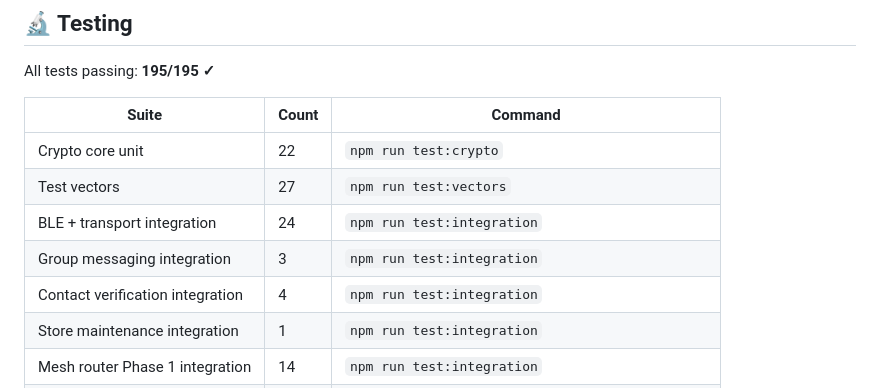
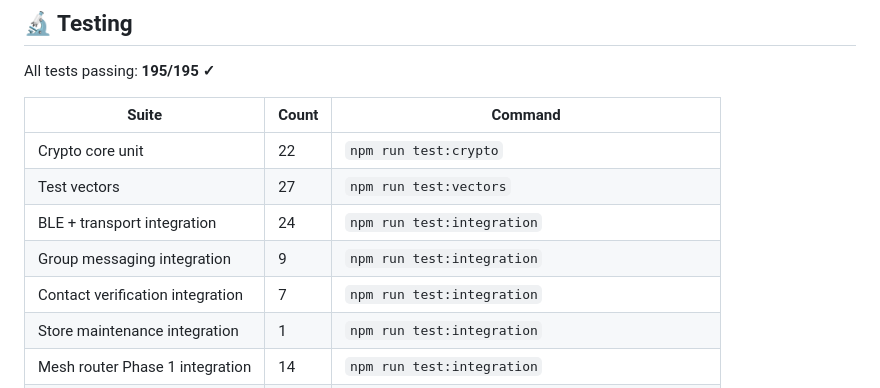
Before and after one commit to hiroshitanaka-creator/lifeline-mesh, a Markdown page: README.md, the part around the change. Drawn GitHub-style.

Commit message:
docs(readme): fix stale integration test row counts

```diff
--- a/README.md
+++ b/README.md
@@ -125,8 +125,8 @@ All tests passing: **195/195 ✓**
 | Crypto core unit | 22 | `npm run test:crypto` |
 | Test vectors | 27 | `npm run test:vectors` |
 | BLE + transport integration | 24 | `npm run test:integration` |
-| Group messaging integration | 3 | `npm run test:integration` |
-| Contact verification integration | 4 | `npm run test:integration` |
+| Group messaging integration | 9 | `npm run test:integration` |
+| Contact verification integration | 7 | `npm run test:integration` |
 | Store maintenance integration | 1 | `npm run test:integration` |
 | Mesh router Phase 1 integration | 14 | `npm run test:integration` |
 | BLE mesh relay integration | 6 | `npm run test:integration` |
```
